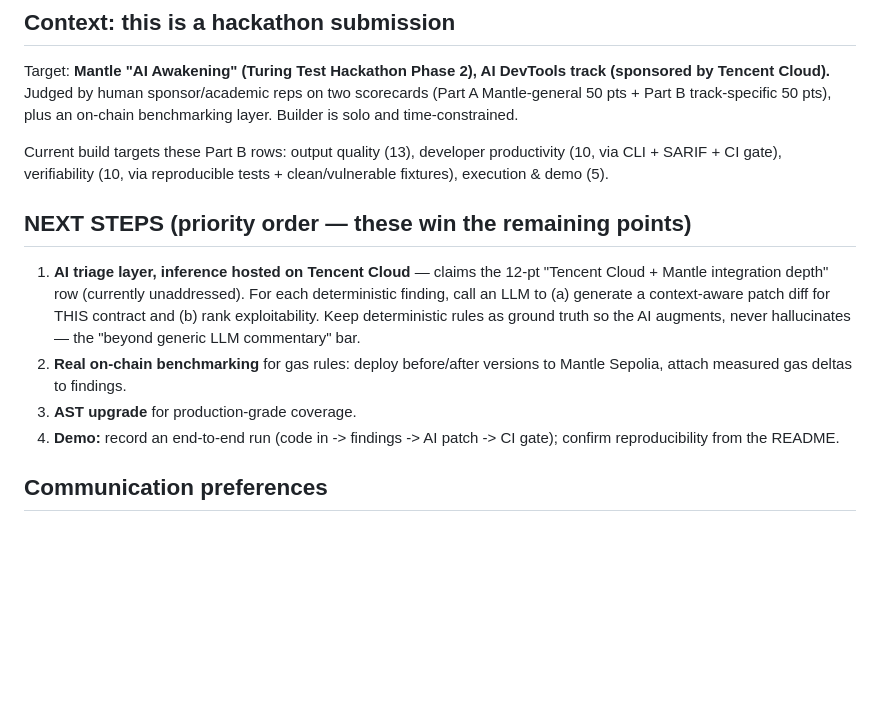
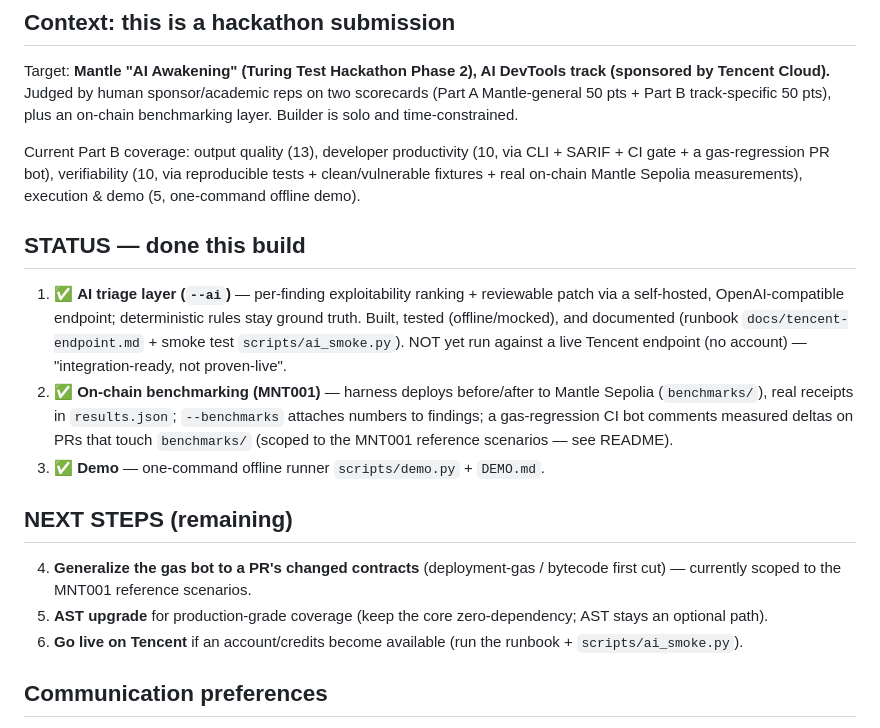
Before and after one commit to robin11110000/mantle-lint, a Markdown page: CLAUDE.md, the part around the change. Rendered like a GitHub page; blank space fills up the shorter version.

Commit message:
docs: sanity-pass fixes — no gas-bot overclaim, refresh CLAUDE.md status
- scorecard verifiability row: gas bot results 'reported' (not 'enforced') on
  PRs — it's comment-only and path-filtered, not a gate.
- headline: drop 'On every PR' so it doesn't imply per-PR gas proving (the gas
  bot is path-filtered + MNT001-reference-scoped; body keeps the honest scope).
- CLAUDE.md: refresh stale NEXT STEPS — AI layer + benchmarking + demo are done
  (AI integration-ready not proven-live); remaining = gas-bot generalization,
  AST, go-live on Tencent.

Co-Authored-By: Claude Opus 4.8 <noreply@anthropic.com>

```diff
--- a/CLAUDE.md
+++ b/CLAUDE.md
@@ -84,23 +84,33 @@ Target: **Mantle "AI Awakening" (Turing Test Hackathon Phase 2), AI DevTools tra
 scorecards (Part A Mantle-general 50 pts + Part B track-specific 50 pts), plus an
 on-chain benchmarking layer. Builder is solo and time-constrained.
 
-Current build targets these Part B rows: output quality (13), developer
-productivity (10, via CLI + SARIF + CI gate), verifiability (10, via reproducible
-tests + clean/vulnerable fixtures), execution & demo (5).
+Current Part B coverage: output quality (13), developer productivity (10, via CLI +
+SARIF + CI gate + a gas-regression PR bot), verifiability (10, via reproducible
+tests + clean/vulnerable fixtures + real on-chain Mantle Sepolia measurements),
+execution & demo (5, one-command offline demo).
 
-## NEXT STEPS (priority order — these win the remaining points)
+## STATUS — done this build
 
-1. **AI triage layer, inference hosted on Tencent Cloud** — claims the 12-pt
-   "Tencent Cloud + Mantle integration depth" row (currently unaddressed). For each
-   deterministic finding, call an LLM to (a) generate a context-aware patch diff for
-   THIS contract and (b) rank exploitability. Keep deterministic rules as ground
-   truth so the AI augments, never hallucinates — the "beyond generic LLM
-   commentary" bar.
-2. **Real on-chain benchmarking** for gas rules: deploy before/after versions to
-   Mantle Sepolia, attach measured gas deltas to findings.
-3. **AST upgrade** for production-grade coverage.
-4. **Demo:** record an end-to-end run (code in -> findings -> AI patch -> CI gate);
-   confirm reproducibility from the README.
+1. ✅ **AI triage layer (`--ai`)** — per-finding exploitability ranking + reviewable
+   patch via a self-hosted, OpenAI-compatible endpoint; deterministic rules stay
+   ground truth. Built, tested (offline/mocked), and documented (runbook
+   `docs/tencent-endpoint.md` + smoke test `scripts/ai_smoke.py`). NOT yet run
+   against a live Tencent endpoint (no account) — "integration-ready, not
+   proven-live".
+2. ✅ **On-chain benchmarking (MNT001)** — harness deploys before/after to Mantle
+   Sepolia (`benchmarks/`), real receipts in `results.json`; `--benchmarks` attaches
+   numbers to findings; a gas-regression CI bot comments measured deltas on PRs that
+   touch `benchmarks/` (scoped to the MNT001 reference scenarios — see README).
+3. ✅ **Demo** — one-command offline runner `scripts/demo.py` + `DEMO.md`.
+
+## NEXT STEPS (remaining)
+
+4. **Generalize the gas bot to a PR's changed contracts** (deployment-gas / bytecode
+   first cut) — currently scoped to the MNT001 reference scenarios.
+5. **AST upgrade** for production-grade coverage (keep the core zero-dependency;
+   AST stays an optional path).
+6. **Go live on Tencent** if an account/credits become available (run the runbook +
+   `scripts/ai_smoke.py`).
 
 ## Communication preferences
 
```
Also changed, not shown: README.md (+2 -2 lines).
